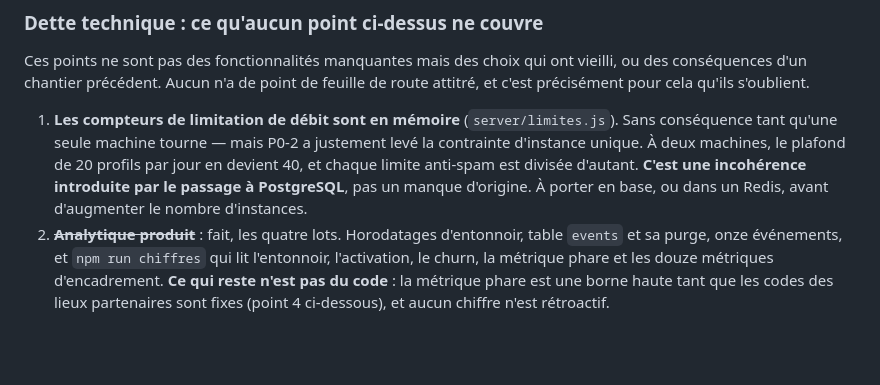
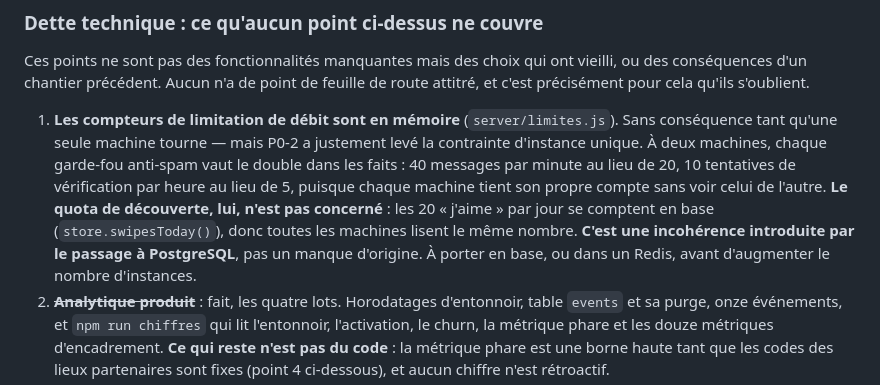
Before and after one commit to BacBacta/Mbolo-miniapp, a Markdown page: CLAUDE.md, the part around the change. Drawn GitHub-style; blank space fills up the shorter version.

Commit message:
Corriger ce que la dette technique n°1 annonce vraiment (#54)
La note disait qu'à deux machines « le plafond de 20 profils par jour en
devient 40 ». C'est faux : ce quota se compte en base
(store.swipesToday() fait un count sur la table swipes), donc toutes les
machines lisent le même nombre.

Ce qui double vraiment, ce sont les garde-fous anti-spam de
server/limites.js, qui tiennent leurs compteurs dans la mémoire de la
machine : 40 messages par minute au lieu de 20, 10 tentatives de
vérification par heure au lieu de 5.

Deux compteurs différents portaient le même chiffre, 20, d'où la
confusion. La conclusion ne change pas — porter les compteurs en base
avant d'ajouter une instance — mais la raison invoquée était la mauvaise.


Claude-Session: https://claude.ai/code/session_01XtRkGQ6Akou6n4gv8sKS5E

Co-authored-by: Claude <noreply@anthropic.com>

```diff
--- a/CLAUDE.md
+++ b/CLAUDE.md
@@ -200,7 +200,7 @@ Ces points ne sont pas des fonctionnalités manquantes mais des choix qui ont vi
 conséquences d'un chantier précédent. Aucun n'a de point de feuille de route attitré, et c'est
 précisément pour cela qu'ils s'oublient.
 
-1. **Les compteurs de limitation de débit sont en mémoire** (`server/limites.js`). Sans conséquence tant qu'une seule machine tourne — mais P0-2 a justement levé la contrainte d'instance unique. À deux machines, le plafond de 20 profils par jour en devient 40, et chaque limite anti-spam est divisée d'autant. **C'est une incohérence introduite par le passage à PostgreSQL**, pas un manque d'origine. À porter en base, ou dans un Redis, avant d'augmenter le nombre d'instances.
+1. **Les compteurs de limitation de débit sont en mémoire** (`server/limites.js`). Sans conséquence tant qu'une seule machine tourne — mais P0-2 a justement levé la contrainte d'instance unique. À deux machines, chaque garde-fou anti-spam vaut le double dans les faits : 40 messages par minute au lieu de 20, 10 tentatives de vérification par heure au lieu de 5, puisque chaque machine tient son propre compte sans voir celui de l'autre. **Le quota de découverte, lui, n'est pas concerné** : les 20 « j'aime » par jour se comptent en base (`store.swipesToday()`), donc toutes les machines lisent le même nombre. **C'est une incohérence introduite par le passage à PostgreSQL**, pas un manque d'origine. À porter en base, ou dans un Redis, avant d'augmenter le nombre d'instances.
 2. ~~**Analytique produit**~~ : fait, les quatre lots. Horodatages d'entonnoir, table `events` et sa purge, onze événements, et `npm run chiffres` qui lit l'entonnoir, l'activation, le churn, la métrique phare et les douze métriques d'encadrement. **Ce qui reste n'est pas du code** : la métrique phare est une borne haute tant que les codes des lieux partenaires sont fixes (point 4 ci-dessous), et aucun chiffre n'est rétroactif.
 3. **`allUsers()` charge toute la table** à chaque découverte, y compris sur PostgreSQL : la découverte filtre en mémoire. Tenable pour quelques centaines de comptes. Au-delà, c'est le filtre qu'il faut descendre en SQL — pas le stockage qu'il faut changer.
 4. **Le check-in est falsifiable, mais il n'y a rien à falsifier pour l'instant.** Le code d'un lieu est **devinable** (`rdv:lieu:palmier` se déduit de l'identifiant) : qui connaît un lieu peut confirmer une arrivée depuis chez lui. Sans conséquence tant que la liste des lieux est vide — mais **à corriger avant le premier partenariat**, et impérativement avant de facturer un lieu au rendez-vous confirmé (P2-1), sinon on facture une rencontre qui n'a pas eu lieu. Les pistes : un secret non devinable plus une fenêtre horaire (marche avec un QR sur papier), ou un code tournant affiché par le lieu (infalsifiable, demande un écran). Les lieux en base et la rotation sont prévus dans P1-10.
```
